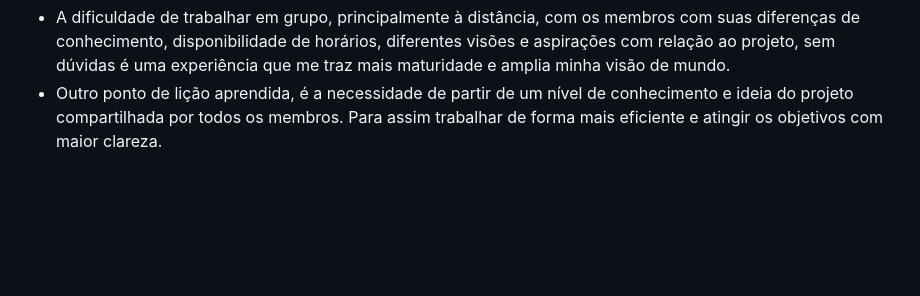
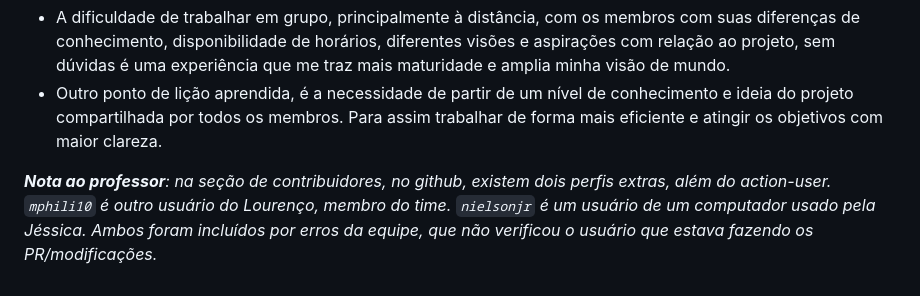
Before and after one commit to jessica-leoa/gerenciador-de-frequencia, a Markdown page: relatorio.md, the part around the change. Drawn GitHub-style; blank space fills up the shorter version.

Commit message:
fix: adicionar nota ao professor

```diff
--- a/relatorio.md
+++ b/relatorio.md
@@ -129,3 +129,6 @@ Do ponto de vista acadêmico a necessidade de aprender novas ferramentas foi uma
 **Tobias Oliveira**: Além das lições técnicas aprendidas, por meio do levantamento dúvidas, enganos corrigidos, conversas e pesquisas feitas ao longo do projeto, faço algumas reflexões sobre o grupo e o conhecimento necessário para gerenciar um projeto com certa complexidade:
 * A dificuldade de trabalhar em grupo, principalmente à distância, com os membros com suas diferenças de conhecimento, disponibilidade de horários, diferentes visões e aspirações com relação ao projeto, sem dúvidas é uma experiência que me traz mais maturidade e amplia minha visão de mundo.
 * Outro ponto de lição aprendida, é a necessidade de partir de um nível de conhecimento e ideia do projeto compartilhada por todos os membros. Para assim trabalhar de forma mais eficiente e atingir os objetivos com maior clareza.
+
+
+***Nota ao professor**: na seção de contribuidores, no github, existem dois perfis extras, além do action-user. `mphili10` é outro usuário do Lourenço, membro do time. `nielsonjr` é um usuário de um computador usado pela Jéssica. Ambos foram incluídos por erros da equipe, que não verificou o usuário que estava fazendo os PR/modificações.*
```
